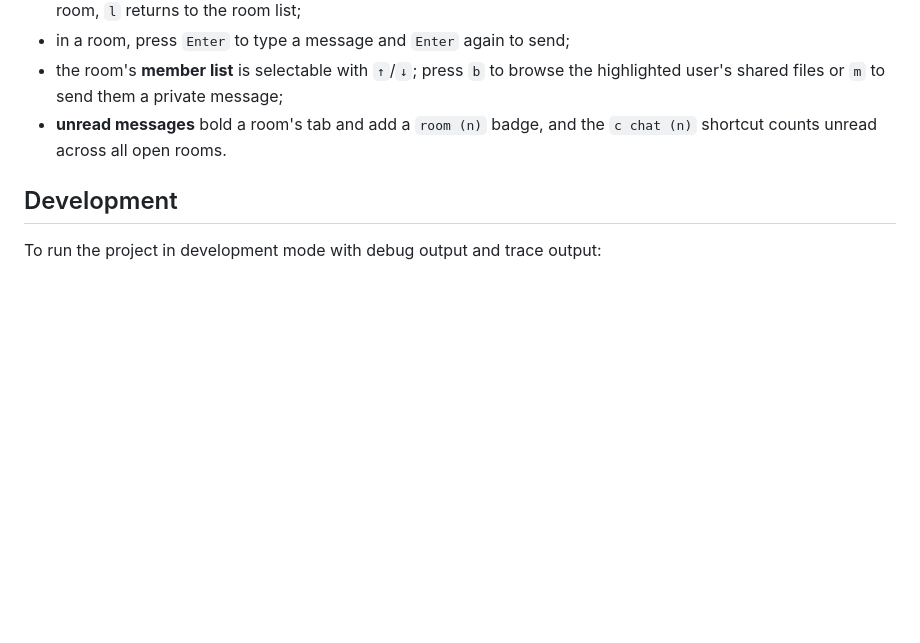
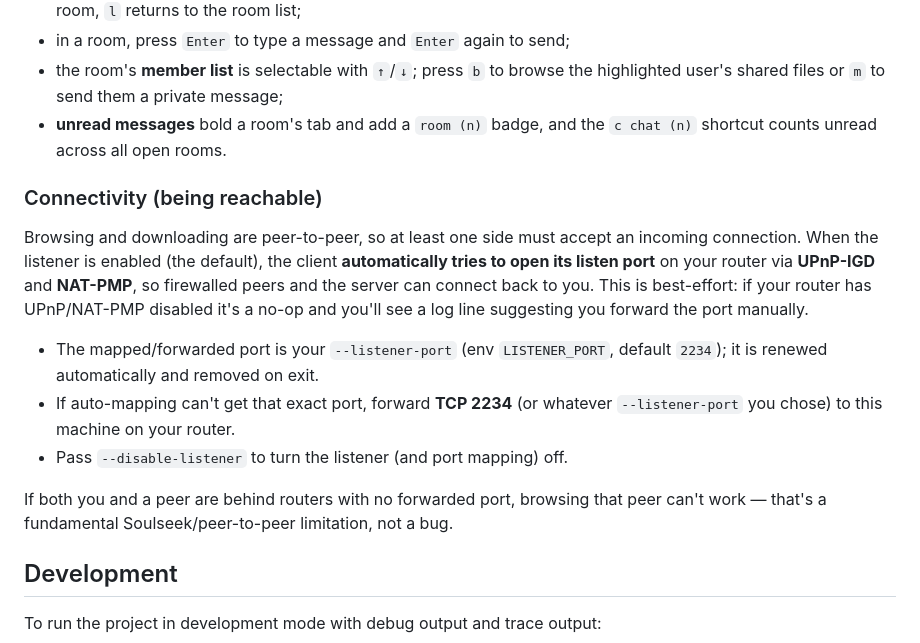
Before and after one commit to michel/soulseek-rs, a Markdown page: README.md, the part around the change. Drawn GitHub-style; blank space fills up the shorter version.

Commit message:
docs: document automatic UPnP/NAT-PMP port mapping and reachability

```diff
--- a/README.md
+++ b/README.md
@@ -126,6 +126,25 @@ In the interactive TUI, press `c` to open the chat-rooms popup:
 - **unread messages** bold a room's tab and add a `room (n)` badge, and the
   `c chat (n)` shortcut counts unread across all open rooms.
 
+### Connectivity (being reachable)
+
+Browsing and downloading are peer-to-peer, so at least one side must accept an
+incoming connection. When the listener is enabled (the default), the client
+**automatically tries to open its listen port** on your router via **UPnP-IGD**
+and **NAT-PMP**, so firewalled peers and the server can connect back to you.
+This is best-effort: if your router has UPnP/NAT-PMP disabled it's a no-op and
+you'll see a log line suggesting you forward the port manually.
+
+- The mapped/forwarded port is your `--listener-port` (env `LISTENER_PORT`,
+  default `2234`); it is renewed automatically and removed on exit.
+- If auto-mapping can't get that exact port, forward **TCP 2234** (or whatever
+  `--listener-port` you chose) to this machine on your router.
+- Pass `--disable-listener` to turn the listener (and port mapping) off.
+
+If both you and a peer are behind routers with no forwarded port, browsing that
+peer can't work — that's a fundamental Soulseek/peer-to-peer limitation, not a
+bug.
+
 ## Development
 
 To run the project in development mode with debug output and trace output:
```
